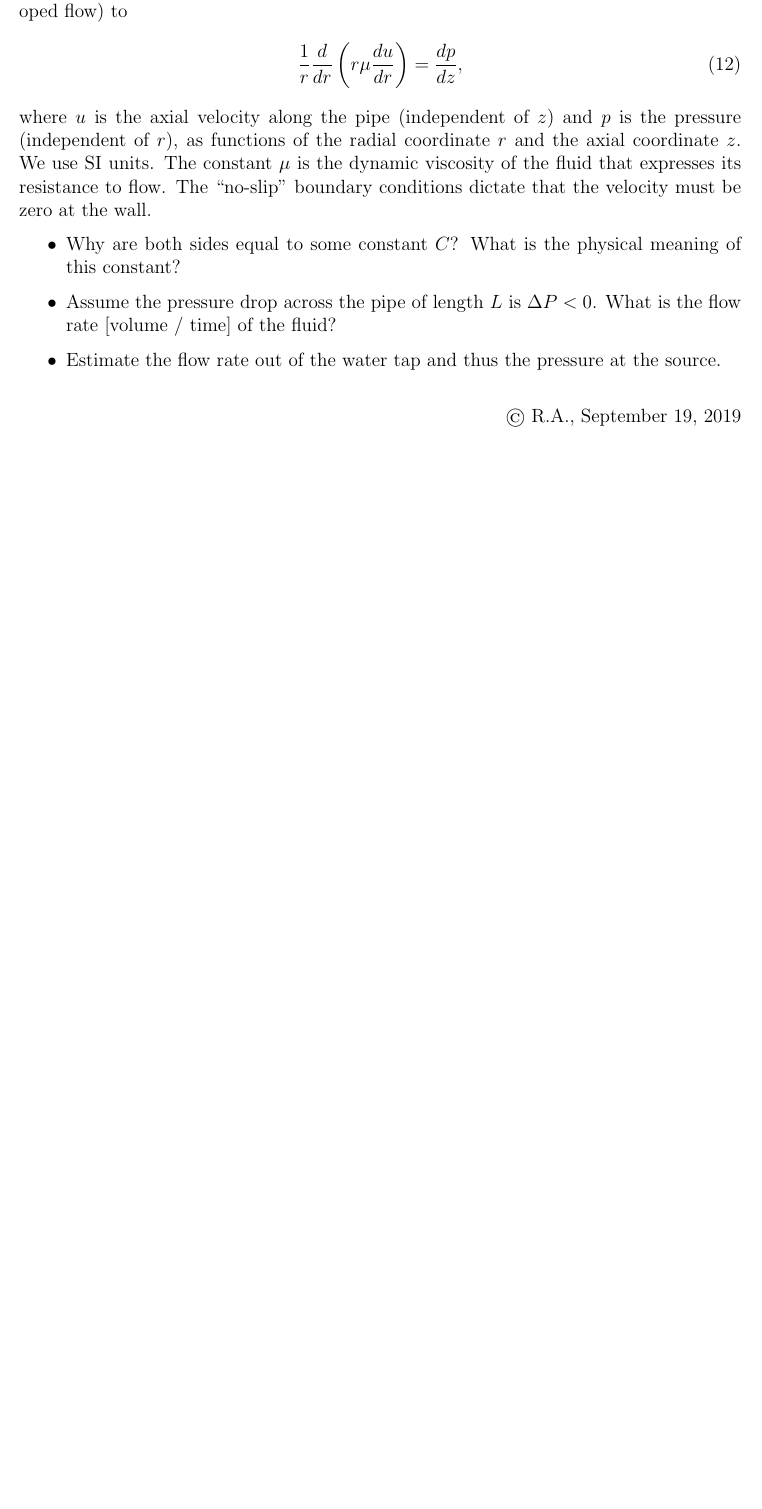
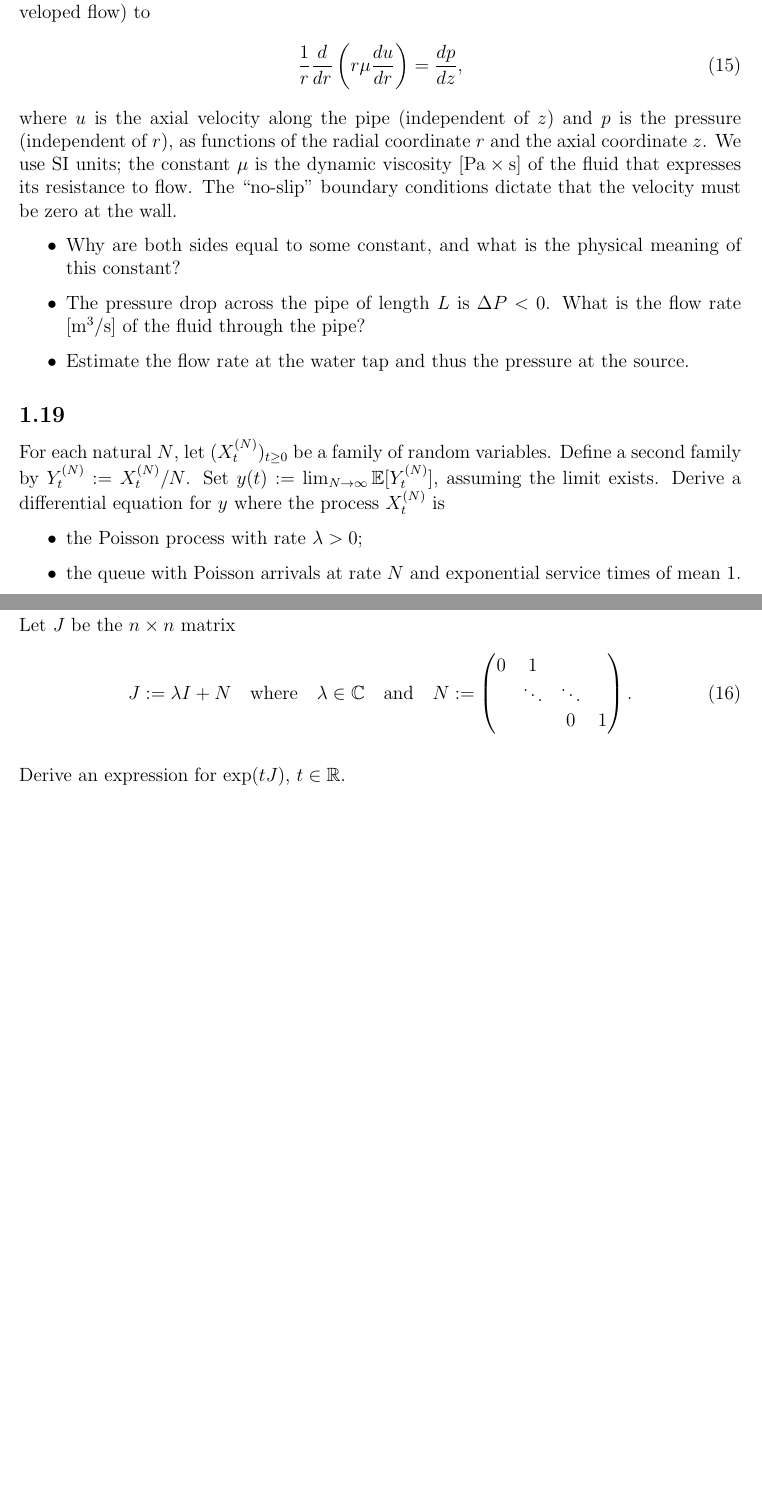
Before and after one commit to numpde/teaching, a LaTeX problem sheet (20190705-ELTE_ODEs/Exercises/01/main.tex): part of page 6 of 6 before the commit and two parts of pages 7 and 8 of 8 after it, the two joined at a grey line, cut so that both start at the same text, the shorter picture padded with empty space. Compiled offline with pdfLaTeX.

Commit message:
RA: Tweaks

```diff
--- a/20190705-ELTE_ODEs/Exercises/01/main.tex
+++ b/20190705-ELTE_ODEs/Exercises/01/main.tex
@@ -8,6 +8,7 @@
 \usepackage{fullpage}
 \usepackage{parskip}
 \usepackage{url}
+\usepackage{color}
 \usepackage{enumitem}
 
 \newcommand{\from}{\colon}
@@ -637,7 +715,7 @@
     for a fluid flowing
     through a round pipe
     reduce
-    (under reasonable assumptions: steady, symmetric, laminar and fully developed flow)
+    (under reasonable assumptions of steady, symmetric, laminar and fully developed flow)
     to
     \begin{align}
         \frac{1}{r}
@@ -652,9 +730,9 @@
     (independent of $r$),
     as functions of the radial coordinate $r$ and the axial coordinate $z$.
     %
-    We use SI units.
-    %
-    The constant $\mu$ is the dynamic viscosity of the fluid
+    We use SI units;
+    the constant $\mu$ is the dynamic viscosity [$\mathrm{Pa \times s}$]
+    of the fluid
 %     has the unit of [pressure $\times$ time]
     that expresses its resistance to flow.
     %
@@ -664,15 +742,16 @@
 
     \begin{itemize}
     \item
-        Why are both sides equal to some constant $C$?
-        What is the physical meaning of this constant?
+        Why are both sides equal to some constant,
+        and
+        what is the physical meaning of this constant?
     \item
-        Assume the pressure drop across the pipe
+        The pressure drop across the pipe
         of length $L$ is $\Delta P < 0$.
-        What is the flow rate [volume / time]
-        of the fluid?
+        What is the flow rate [$\mathrm{m^3 / s}$]
+        of the fluid through the pipe?
     \item
-        Estimate the flow rate out of the water tap
+        Estimate the flow rate at the water tap
         and
         thus the pressure at the source.
     \end{itemize}
@@ -681,10 +760,59 @@
     %
 
 
+    %%%%%%%%%%%%%%%%%%%%%%%%%%%%%%%%%%%%%%%%%%%%%%%%%%
+    \subsection{}
+    %%%%%%%%%%%%%%%%%%%%%%%%%%%%%%%%%%%%%%%%%%%%%%%%%%
 
+    For each natural $N$,
+    let $( X_t^{(N)} )_{t \geq 0}$ be a family of random variables.
+    %
+    Define a second family by $Y_t^{(N)} := X_t^{(N)} / N$.
+    %
+    Set $y(t) := \lim_{N \to \infty} \mathbb{E}[Y_t^{(N)}]$,
+    assuming the limit exists.
+    %
+    Derive a differential equation for $y$
+    where the process $X_t^{(N)}$ is
+    %
+    \begin{itemize}
+    \item
+        the Poisson process with
+        rate $\lambda > 0$;
+    \item
+        the queue with
+        Poisson arrivals at rate $N$
+        and
+        exponential service times of mean $1$.
+    \end{itemize}
+
+
+
+    %%%%%%%%%%%%%%%%%%%%%%%%%%%%%%%%%%%%%%%%%%%%%%%%%%
+    \subsection{}
+    %%%%%%%%%%%%%%%%%%%%%%%%%%%%%%%%%%%%%%%%%%%%%%%%%%
+
+
+    Let $J$ be the $n \times n$ matrix
+    \begin{align}
+        J :=
+        \lambda I + N
+        \quad\text{where}\quad
+        \lambda \in \mathbb{C}
+        \quad\text{and}\quad
+        N :=
+        \begin{pmatrix}
+            0 & 1      &        &   \\
+              & \ddots & \ddots &   \\
+              &        & 0      & 1
+        \end{pmatrix}
+        .
+    \end{align}
+
+    Derive an expression for $\exp(t J)$, $t \in \mathbb{R}$.
 
 
 
     \vfill\hfill
-    {\small\textcopyright} R.A., \today
+    {\small\textcopyright} R.A.
 \end{document}
```
Also changed, not shown: 20190705-ELTE_ODEs/Exercises/01/main.tex (93 more changed lines).
